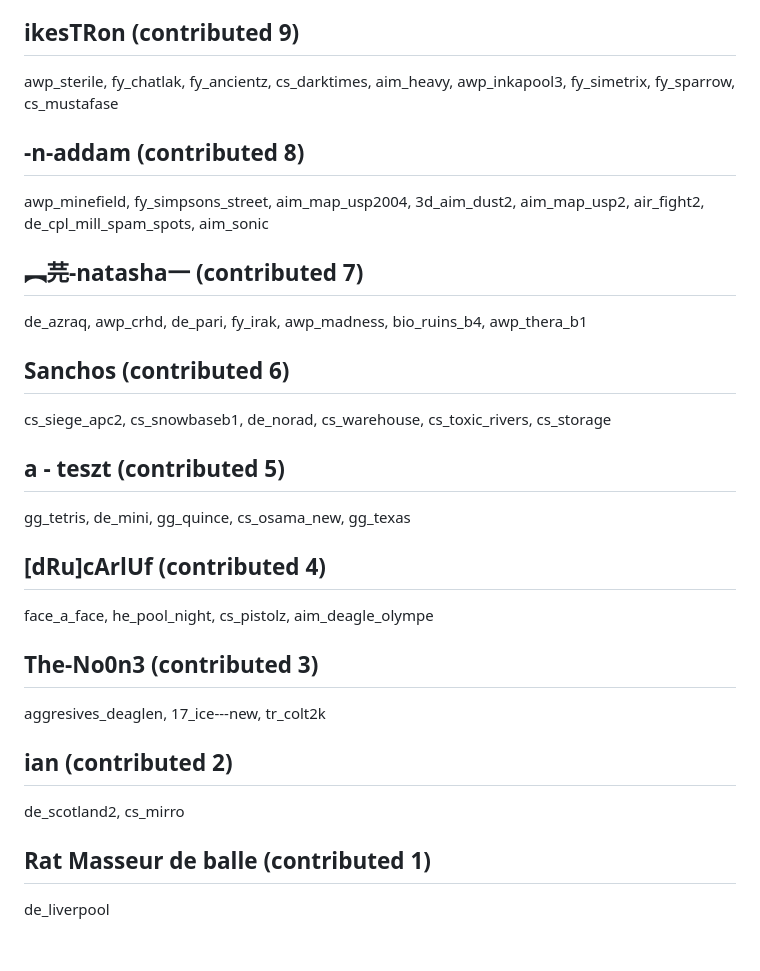
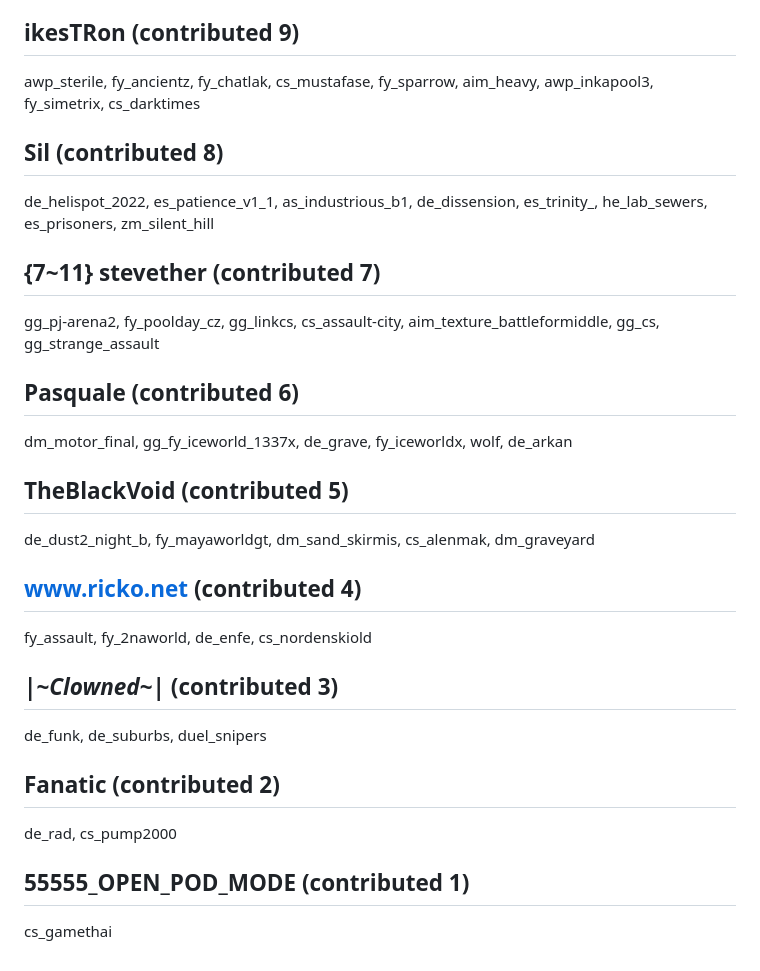
Before and after one commit to yapb/graph, a Markdown page: CREDITS.md, the part around one of its changes. GitHub-like rendering.

Commit message:
credits: update credits

```diff
--- a/CREDITS.md
+++ b/CREDITS.md
@@ -120,18 +120,18 @@ fy_17buddies, scout_mousquetaires, aim_ak_colt_duel, aim_ak_colt_he_lon, fy_buzz
 ## ikesTRon (contributed 9)
-awp_sterile, fy_chatlak, fy_ancientz, cs_darktimes, aim_heavy, awp_inkapool3, fy_simetrix, fy_sparrow, cs_mustafase
-## -n-addam (contributed 8)
-awp_minefield, fy_simpsons_street, aim_map_usp2004, 3d_aim_dust2, aim_map_usp2, air_fight2, de_cpl_mill_spam_spots, aim_sonic
-## ︻芫-natasha一 (contributed 7)
-de_azraq, awp_crhd, de_pari, fy_irak, awp_madness, bio_ruins_b4, awp_thera_b1
-## Sanchos (contributed 6)
-cs_siege_apc2, cs_snowbaseb1, de_norad, cs_warehouse, cs_toxic_rivers, cs_storage
-## a - teszt (contributed 5)
-gg_tetris, de_mini, gg_quince, cs_osama_new, gg_texas
-## [dRu]cArlUf (contributed 4)
-face_a_face, he_pool_night, cs_pistolz, aim_deagle_olympe
-## The-No0n3 (contributed 3)
-aggresives_deaglen, 17_ice---new, tr_colt2k
-## ian (contributed 2)
-de_scotland2, cs_mirro
-## Rat Masseur de balle (contributed 1)
-de_liverpool
+awp_sterile, fy_ancientz, fy_chatlak, cs_mustafase, fy_sparrow, aim_heavy, awp_inkapool3, fy_simetrix, cs_darktimes
+## Sil (contributed 8)
+de_helispot_2022, es_patience_v1_1, as_industrious_b1, de_dissension, es_trinity_, he_lab_sewers, es_prisoners, zm_silent_hill
+## {7~11} stevether (contributed 7)
+gg_pj-arena2, fy_poolday_cz, gg_linkcs, cs_assault-city, aim_texture_battleformiddle, gg_cs, gg_strange_assault
+## Pasquale (contributed 6)
+dm_motor_final, gg_fy_iceworld_1337x, de_grave, fy_iceworldx, wolf, de_arkan
+## TheBlackVoid (contributed 5)
+de_dust2_night_b, fy_mayaworldgt, dm_sand_skirmis, cs_alenmak, dm_graveyard
+## www.ricko.net (contributed 4)
+fy_assault, fy_2naworld, de_enfe, cs_nordenskiold
+## |~*Clowned*~| (contributed 3)
+de_funk, de_suburbs, duel_snipers
+## Fanatic (contributed 2)
+de_rad, cs_pump2000
+## 55555_OPEN_POD_MODE (contributed 1)
+cs_gamethai
```
Also changed, not shown: other parts of CREDITS.md (+72 -72 lines).
